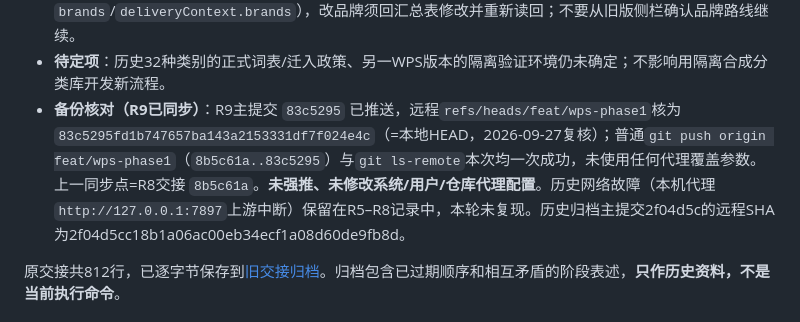
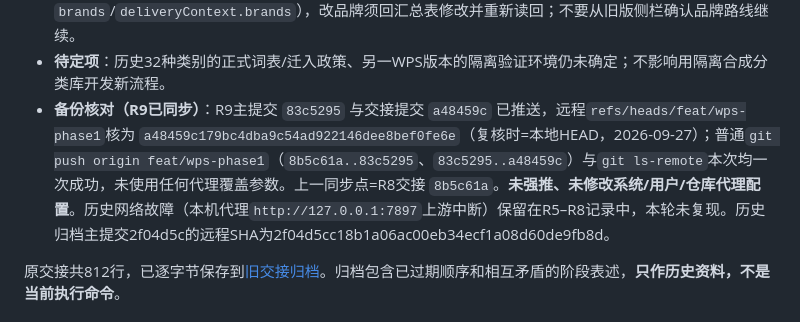
Before and after one commit to yang123-pot/wps-rfq-addin, a Markdown page: handoff.md, the part around the change. GitHub-like rendering.

Commit message:
交接：核对R9远程SHA为a48459c

```diff
--- a/handoff.md
+++ b/handoff.md
@@ -21,7 +21,7 @@
 - **R9已完成**：`inquiry-model`/`inquiry-ui`/`inquiry-header`/`header-ui` 重写为图06口径：品牌只从汇总读回取（`summaryCategories`），按每类方式生成——分别生成每组一个inquiry对象、每张含本类完整材料；合成一份每类一个对象、全部groups、材料只列一次（阀门2行20/12，品牌“通达 / 海岳”，供应商信息区逐组对应）；抬头四项必填（项目名称/单位名称/材料经办人/联系方式）、原公司地址可选；公开10列全文本、报价/金额留空、特征列加宽换行、打印区域与重复表头、冻结与浅色表头；layout经模型→workbook→host落地并读回；总簿含“内部追溯/处理记录”内部页且拆分只取`kind=inquiry`；保存并核`sheetIds`/`inputKey`/SHA/固定`modelSnapshot`，发布后再`verify`核SHA；侧栏显示当前工作簿、预计5份/每类方式、“返回汇总表修改”与“下一步：拆分询价文件”；改品牌后旧总表立即过期并可重新生成。证据见[R9验证记录](docs/wps-workflow-v3-r9-evidence.md)。**真实WPS核验仍未做（R2挂账继续）；一键拆分属R10。**
 - **下一项**：从R10（一键拆分、持久回执与失败续作，对应图07）开始；先完整阅读本文件、实际打开本包相关图（图07，必要时图06），再核对Git和代码。品牌唯一来源为汇总表读回（R8 `brands`/`deliveryContext.brands`），改品牌须回汇总表修改并重新读回；不要从旧版侧栏确认品牌路线继续。
 - **待定项**：历史32种类别的正式词表/迁入政策、另一WPS版本的隔离验证环境仍未确定；不影响用隔离合成分类库开发新流程。
-- **备份核对（R9已同步）**：R9主提交 `83c5295` 已推送，远程`refs/heads/feat/wps-phase1`核为 `83c5295fd1b747657ba143a2153331df7f024e4c`（=本地HEAD，2026-09-27复核）；普通`git push origin feat/wps-phase1`（`8b5c61a..83c5295`）与`git ls-remote`本次均一次成功，未使用任何代理覆盖参数。上一同步点=R8交接 `8b5c61a`。**未强推、未修改系统/用户/仓库代理配置**。历史网络故障（本机代理`http://127.0.0.1:7897`上游中断）保留在R5–R8记录中，本轮未复现。历史归档主提交2f04d5c的远程SHA为2f04d5cc18b1a06ac00eb34ecf1a08d60de9fb8d。
+- **备份核对（R9已同步）**：R9主提交 `83c5295` 与交接提交 `a48459c` 已推送，远程`refs/heads/feat/wps-phase1`核为 `a48459c179bc4dba9c54ad922146dee8bef0fe6e`（复核时=本地HEAD，2026-09-27）；普通`git push origin feat/wps-phase1`（`8b5c61a..83c5295`、`83c5295..a48459c`）与`git ls-remote`本次均一次成功，未使用任何代理覆盖参数。上一同步点=R8交接 `8b5c61a`。**未强推、未修改系统/用户/仓库代理配置**。历史网络故障（本机代理`http://127.0.0.1:7897`上游中断）保留在R5–R8记录中，本轮未复现。历史归档主提交2f04d5c的远程SHA为2f04d5cc18b1a06ac00eb34ecf1a08d60de9fb8d。
 
 原交接共812行，已逐字节保存到[旧交接归档](docs/archive/handoff-before-workflow-v3-20260926.md)。归档包含已过期顺序和相互矛盾的阶段表述，**只作历史资料，不是当前执行命令**。
 
```
